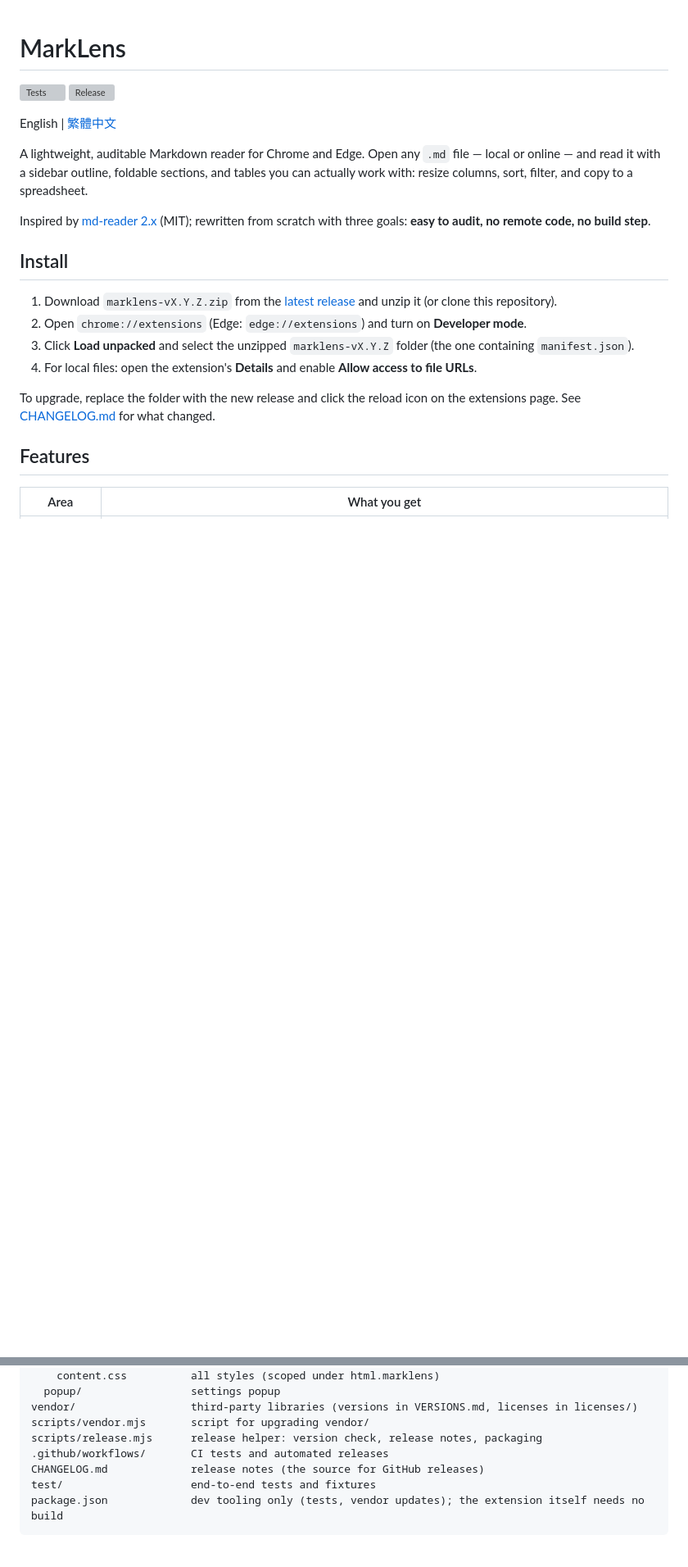
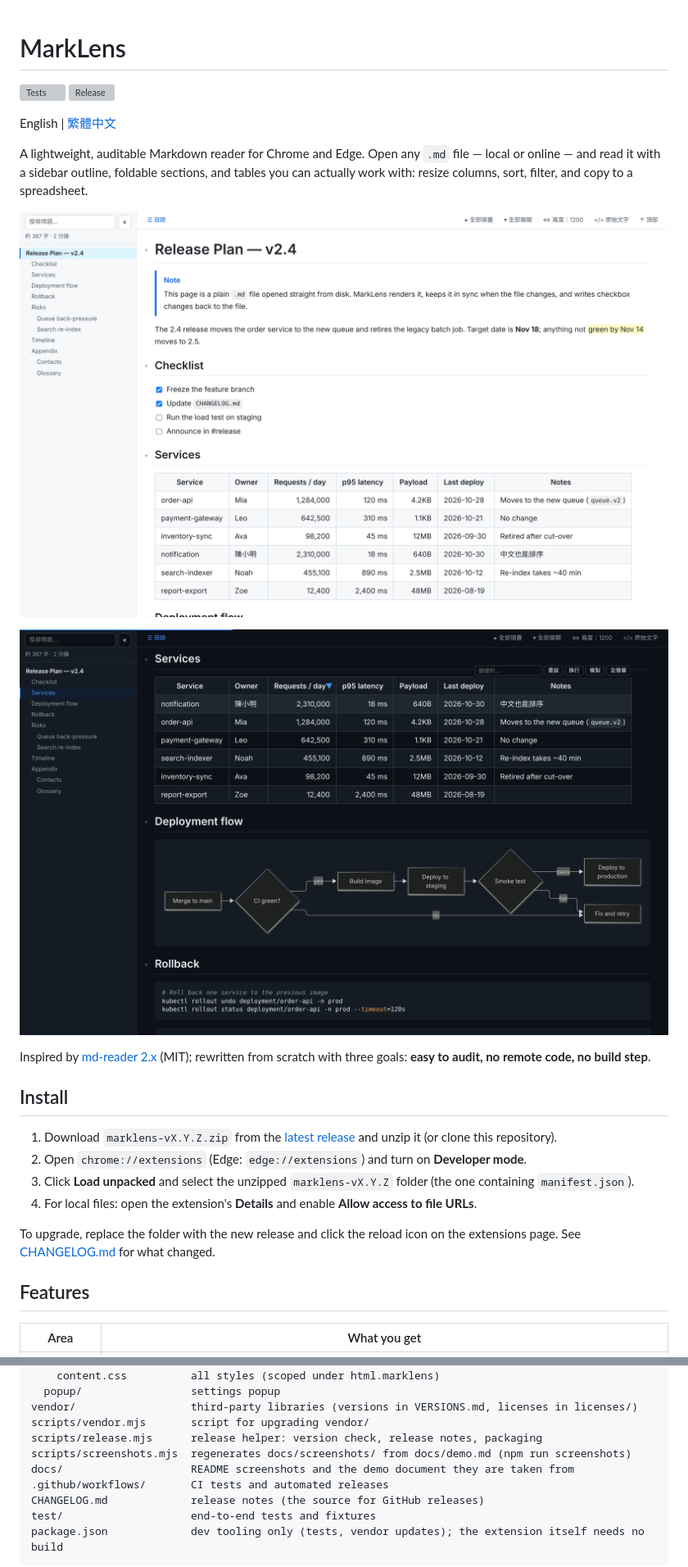
Before and after one commit to xjin9612/marklens, a Markdown page: README.md, 2 parts joined by grey strips. Shown at 82% size. Drawn GitHub-style; pictures changed too: docs/screenshots/dark.png (added), docs/screenshots/light.png (added); blank space fills up the shorter version; grey boxes are pictures that could not be loaded.

Commit message:
docs: README 加入截圖、示範文件與截圖腳本

```diff
--- a/README.md
+++ b/README.md
@@ -6,6 +6,10 @@
 English | [繁體中文](./README.zh-TW.md)
 
 A lightweight, auditable Markdown reader for Chrome and Edge. Open any `.md` file — local or online — and read it with a sidebar outline, foldable sections, and tables you can actually work with: resize columns, sort, filter, and copy to a spreadsheet.
+
+![Light theme: sidebar outline, GitHub alert, task list and table](docs/screenshots/light.png)
+
+![Dark theme: table sorted by a column with its toolbar, and a Mermaid diagram](docs/screenshots/dark.png)
 
 Inspired by [md-reader 2.x](https://github.com/md-reader/md-reader) (MIT); rewritten from scratch with three goals: **easy to audit, no remote code, no build step**.
 
@@ -104,6 +108,8 @@ src/
 vendor/                  third-party libraries (versions in VERSIONS.md, licenses in licenses/)
 scripts/vendor.mjs       script for upgrading vendor/
 scripts/release.mjs      release helper: version check, release notes, packaging
+scripts/screenshots.mjs  regenerates docs/screenshots/ from docs/demo.md (npm run screenshots)
+docs/                    README screenshots and the demo document they are taken from
 .github/workflows/       CI tests and automated releases
 CHANGELOG.md             release notes (the source for GitHub releases)
 test/                    end-to-end tests and fixtures
```
Also changed, not shown: README.zh-TW.md (+6 -0 lines), docs/demo.md (added, +82 -0 lines), 2 other files.
